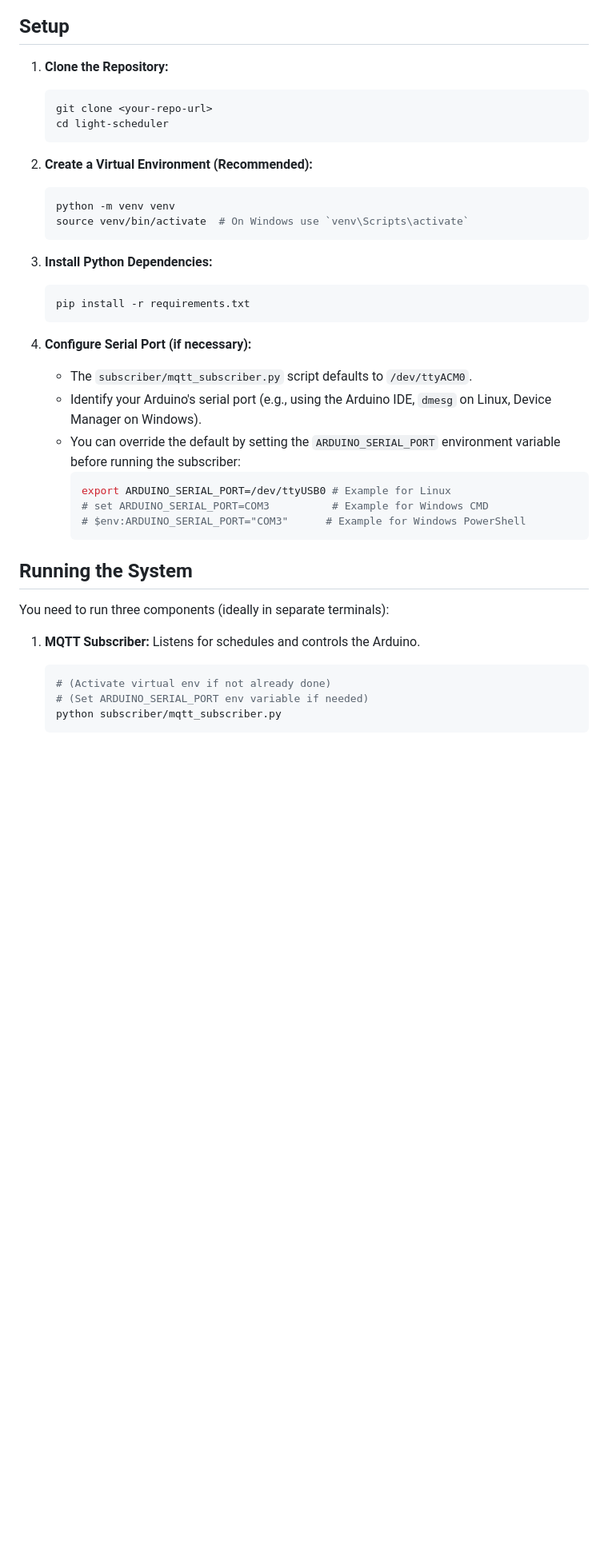
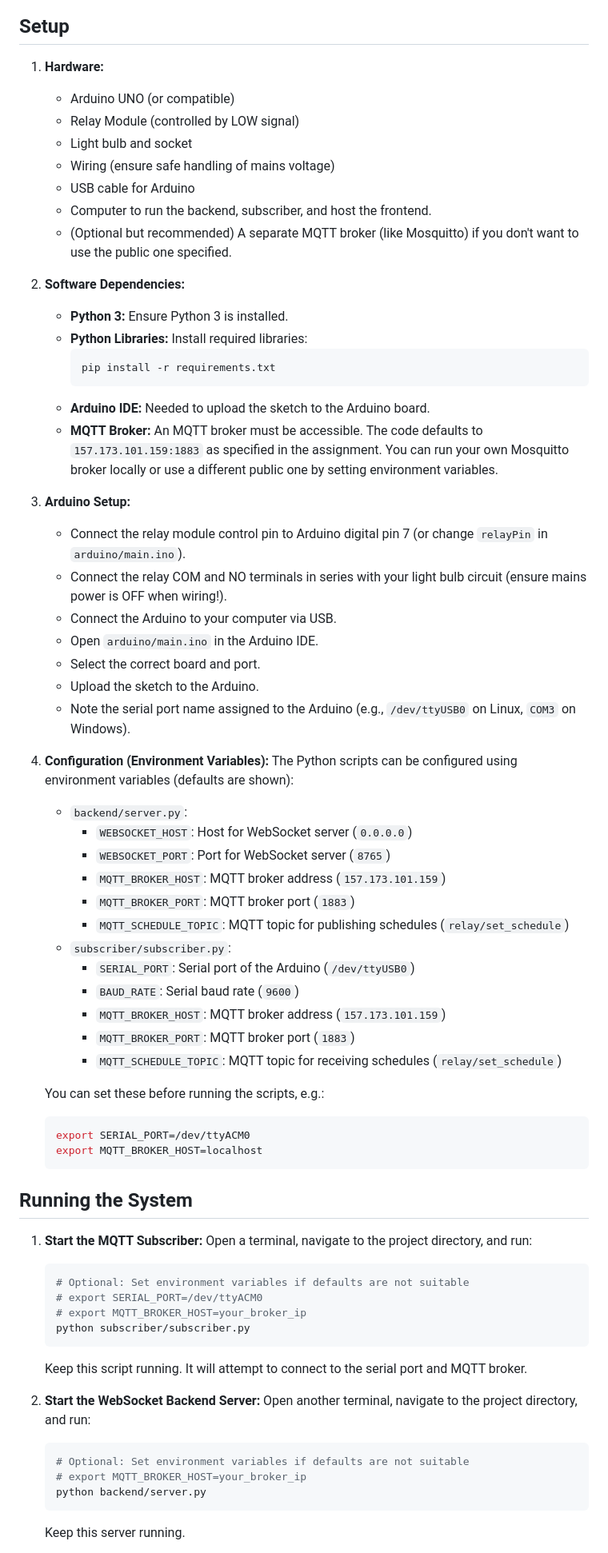
Before and after one commit to Irere123/embedded-light-scheduler, a Markdown page: README.md, the part around the change printed below. Shown: that part at 80% size. Drawn GitHub-style; blank space fills up the shorter version.

````diff
--- a/README.md
+++ b/README.md
@@ -38,41 +42,72 @@ light-scheduler/
 
 ## Setup
 
-1.  **Clone the Repository:**
+1.  **Hardware:**
+    *   Arduino UNO (or compatible)
+    *   Relay Module (controlled by LOW signal)
+    *   Light bulb and socket
+    *   Wiring (ensure safe handling of mains voltage)
+    *   USB cable for Arduino
+    *   Computer to run the backend, subscriber, and host the frontend.
+    *   (Optional but recommended) A separate MQTT broker (like Mosquitto) if you don't want to use the public one specified.
+
+2.  **Software Dependencies:**
+    *   **Python 3:** Ensure Python 3 is installed.
+    *   **Python Libraries:** Install required libraries:
+        ```bash
+        pip install -r requirements.txt
+        ```
+    *   **Arduino IDE:** Needed to upload the sketch to the Arduino board.
+    *   **MQTT Broker:** An MQTT broker must be accessible. The code defaults to `157.173.101.159:1883` as specified in the assignment. You can run your own Mosquitto broker locally or use a different public one by setting environment variables.
+
+3.  **Arduino Setup:**
+    *   Connect the relay module control pin to Arduino digital pin 7 (or change `relayPin` in `arduino/main.ino`).
+    *   Connect the relay COM and NO terminals in series with your light bulb circuit (ensure mains power is OFF when wiring!).
+    *   Connect the Arduino to your computer via USB.
+    *   Open `arduino/main.ino` in the Arduino IDE.
+    *   Select the correct board and port.
+    *   Upload the sketch to the Arduino.
+    *   Note the serial port name assigned to the Arduino (e.g., `/dev/ttyUSB0` on Linux, `COM3` on Windows).
+
+4.  **Configuration (Environment Variables):**
+    The Python scripts can be configured using environment variables (defaults are shown):
+    *   `backend/server.py`:
+        *   `WEBSOCKET_HOST`: Host for WebSocket server (`0.0.0.0`)
+        *   `WEBSOCKET_PORT`: Port for WebSocket server (`8765`)
+        *   `MQTT_BROKER_HOST`: MQTT broker address (`157.173.101.159`)
+        *   `MQTT_BROKER_PORT`: MQTT broker port (`1883`)
+        *   `MQTT_SCHEDULE_TOPIC`: MQTT topic for publishing schedules (`relay/set_schedule`)
+    *   `subscriber/subscriber.py`:
+        *   `SERIAL_PORT`: Serial port of the Arduino (`/dev/ttyUSB0`)
+        *   `BAUD_RATE`: Serial baud rate (`9600`)
+        *   `MQTT_BROKER_HOST`: MQTT broker address (`157.173.101.159`)
+        *   `MQTT_BROKER_PORT`: MQTT broker port (`1883`)
+        *   `MQTT_SCHEDULE_TOPIC`: MQTT topic for receiving schedules (`relay/set_schedule`)
+
+    You can set these before running the scripts, e.g.:
     ```bash
-    git clone <your-repo-url>
-    cd light-scheduler
+    export SERIAL_PORT=/dev/ttyACM0
+    export MQTT_BROKER_HOST=localhost
     ```
-
-2.  **Create a Virtual Environment (Recommended):**
-    ```bash
-    python -m venv venv
-    source venv/bin/activate  # On Windows use `venv\Scripts\activate`
-    ```
-
-3.  **Install Python Dependencies:**
-    ```bash
-    pip install -r requirements.txt
-    ```
-
-4.  **Configure Serial Port (if necessary):**
-    *   The `subscriber/mqtt_subscriber.py` script defaults to `/dev/ttyACM0`.
-    *   Identify your Arduino's serial port (e.g., using the Arduino IDE, `dmesg` on Linux, Device Manager on Windows).
-    *   You can override the default by setting the `ARDUINO_SERIAL_PORT` environment variable before running the subscriber:
-        ```bash
-        export ARDUINO_SERIAL_PORT=/dev/ttyUSB0 # Example for Linux
-        # set ARDUINO_SERIAL_PORT=COM3          # Example for Windows CMD
-        # $env:ARDUINO_SERIAL_PORT="COM3"      # Example for Windows PowerShell
-        ```
 
 ## Running the System
 
-You need to run three components (ideally in separate terminals):
+1.  **Start the MQTT Subscriber:**
+    Open a terminal, navigate to the project directory, and run:
+    ```bash
+    # Optional: Set environment variables if defaults are not suitable
+    # export SERIAL_PORT=/dev/ttyACM0
+    # export MQTT_BROKER_HOST=your_broker_ip
+    python subscriber/subscriber.py
+    ```
+    Keep this script running. It will attempt to connect to the serial port and MQTT broker.
 
-1.  **MQTT Subscriber:** Listens for schedules and controls the Arduino.
+2.  **Start the WebSocket Backend Server:**
+    Open another terminal, navigate to the project directory, and run:
     ```bash
-    # (Activate virtual env if not already done)
-    # (Set ARDUINO_SERIAL_PORT env variable if needed)
-    python subscriber/mqtt_subscriber.py
+    # Optional: Set environment variables if defaults are not suitable
+    # export MQTT_BROKER_HOST=your_broker_ip
+    python backend/server.py
     ```
+    Keep this server running.
 
````
Also changed, not shown: other parts of README.md (+47 -64 lines), assets/ui.png (added), 9 other files.
